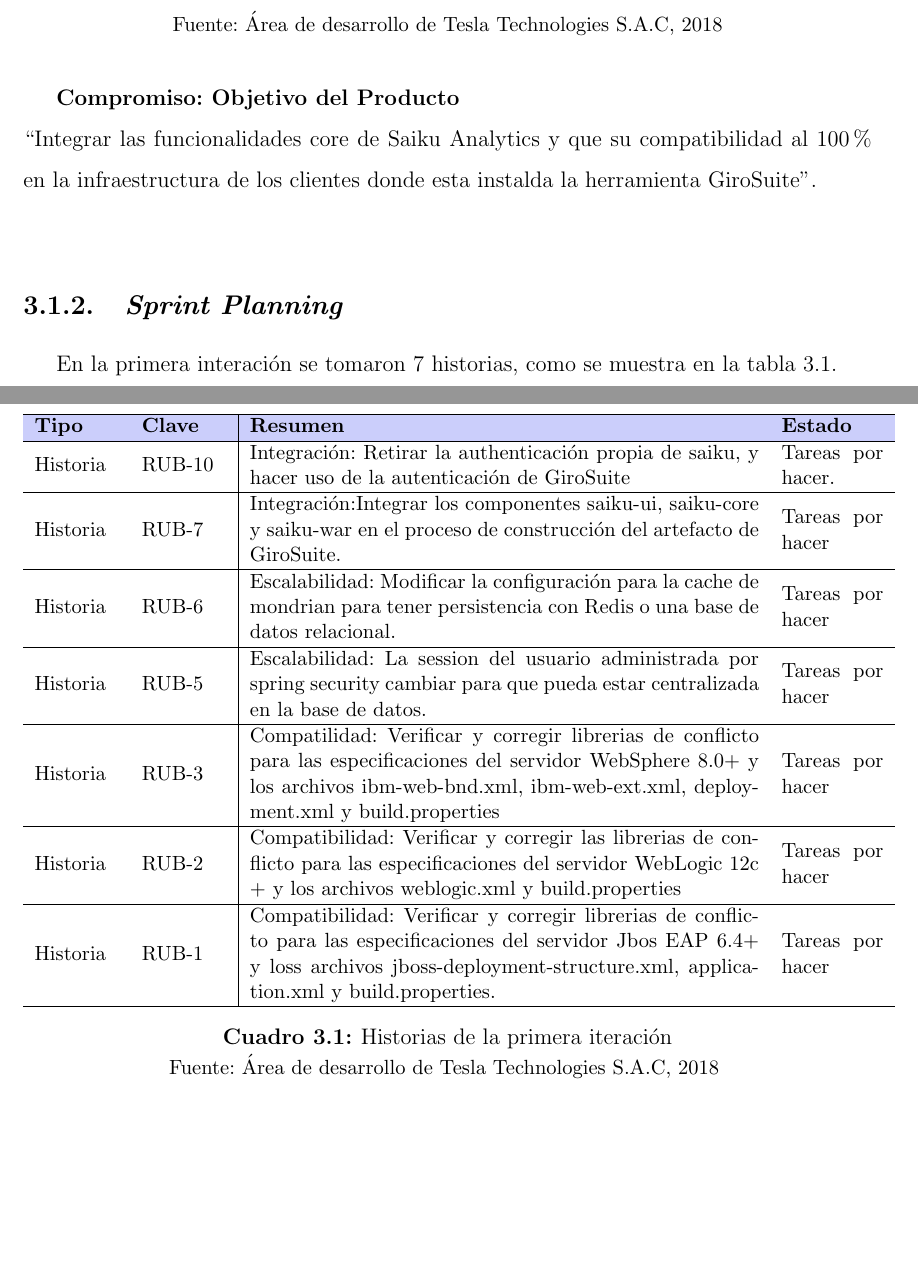
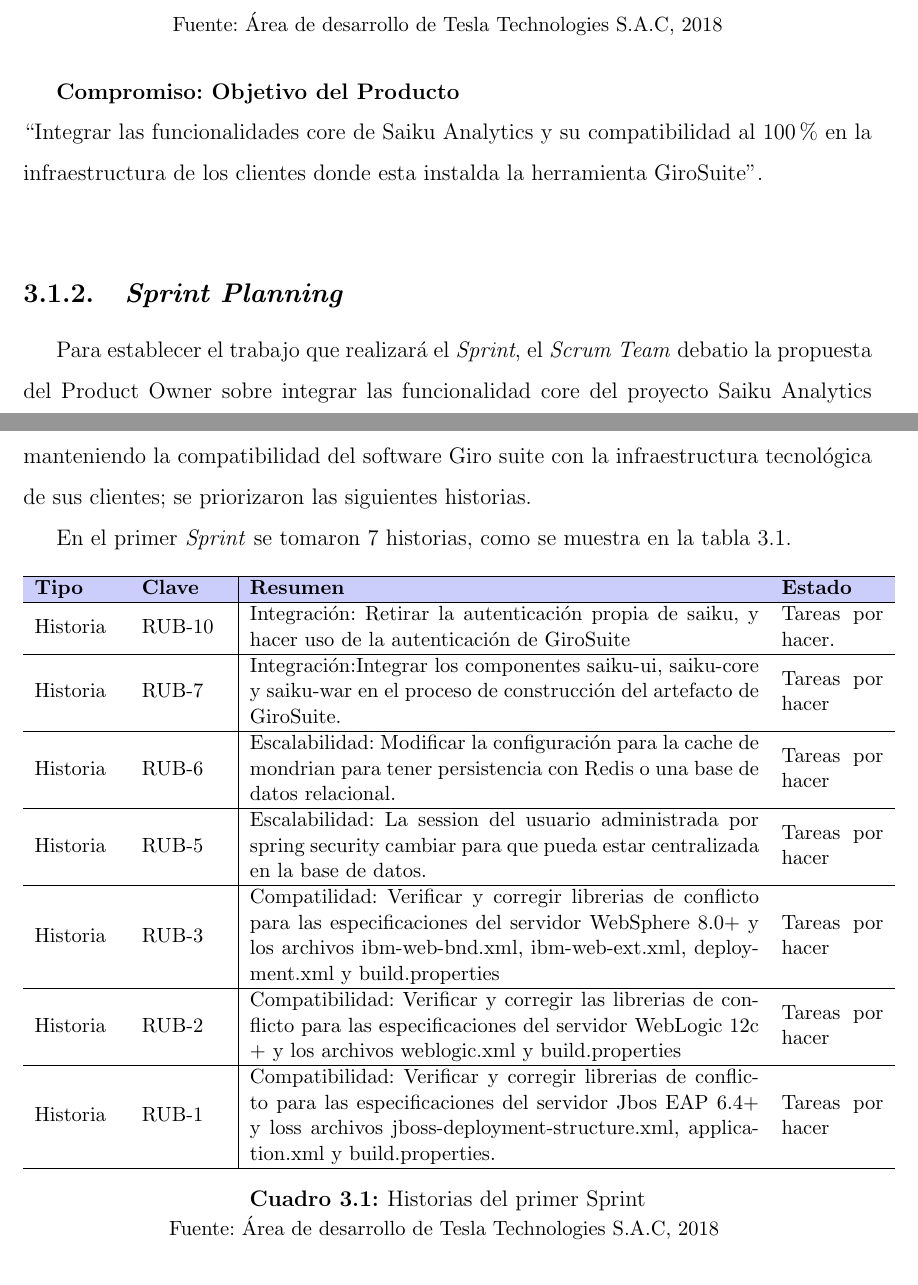
Before and after one commit to yomarhuamani/degree, a LaTeX thesis (Degree.tex, which reads ChapterIII/chapterIII.tex): two parts of pages 77 and 78 of 83, joined at a grey line, cut so that both start at the same text, the shorter picture padded with empty space. Compiled offline with pdfLaTeX.

Commit message:
txs auto checkin

```diff
--- a/ChapterIII/chapterIII.tex
+++ b/ChapterIII/chapterIII.tex
@@ -20,19 +20,19 @@
 		\small {Fuente: \'{A}rea de desarrollo de Tesla Technologies S.A.C, 2018}
 	\end{figure}
 	\textbf{Compromiso: Objetivo del Producto}\\
-	``Integrar las funcionalidades core de Saiku Analytics y que su compatibilidad al 100\% en la infraestructura de los clientes donde esta instalda la herramienta GiroSuite''.\\
+	``Integrar las funcionalidades core de Saiku Analytics y su compatibilidad al 100\% en la infraestructura de los clientes donde esta instalda la herramienta GiroSuite''.\\
 
 	\subsection{\textit{Sprint Planning}}
+	Para establecer el trabajo que realizar\'{a} el \textit{Sprint}, el \textit{Scrum Team} debatio la propuesta del Product Owner sobre integrar las funcionalidad core del proyecto Saiku Analytics manteniendo la compatibilidad del software Giro suite con la infraestructura tecnol\'{o}gica de sus clientes; se priorizaron las siguientes historias.
 
-
-	En la primera interaci\'{o}n se tomaron 7 historias, como se muestra en la tabla \ref{table:III_1}.
+	En el primer \textit{Sprint} se tomaron 7 historias, como se muestra en la tabla \ref{table:III_1}.
 	\begin{table}[bth]\centering\small
 		\begin{tabular}[H]{m{0.1\linewidth}m{0.1\linewidth}|m{0.6\linewidth} m{0.12\linewidth}}
 			\hline
 			\rowcolor[HTML]{CBCEFB}
 			\textbf{Tipo} & \textbf{Clave} &\textbf{Resumen} &\textbf{Estado}\\
 			\hline
-			Historia &RUB-10 &Integración: Retirar la authenticación propia de saiku, y hacer uso de la autenticación de GiroSuite &Tareas por hacer.\\
+			Historia &RUB-10 &Integración: Retirar la autenticación propia de saiku, y hacer uso de la autenticación de GiroSuite &Tareas por hacer.\\
 			\hline
 			Historia &RUB-7 &Integración:Integrar los componentes saiku-ui, saiku-core y saiku-war en el proceso de construcción del artefacto de GiroSuite. &Tareas por hacer\\
 			\hline
@@ -47,7 +47,7 @@
 			Historia &RUB-1 &Compatibilidad: Verificar y corregir librerias de conflicto para las especificaciones del servidor Jbos EAP 6.4+ y loss archivos jboss-deployment-structure.xml, application.xml y build.properties. &Tareas por hacer\\
 			\hline
 		\end{tabular}
-		\caption{Historias de la primera iteraci\'{o}n}
+		\caption{Historias del primer Sprint}
 		\small {Fuente: \'{A}rea de desarrollo de Tesla Technologies S.A.C, 2018}
 		\label{table:III_1}
 	\end{table}
```
